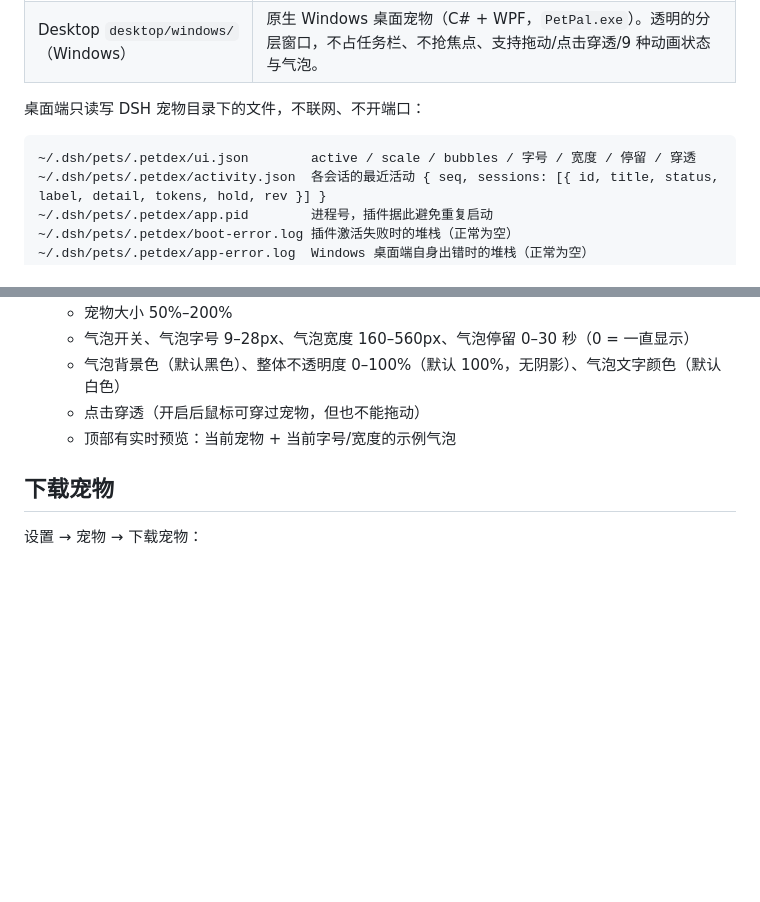
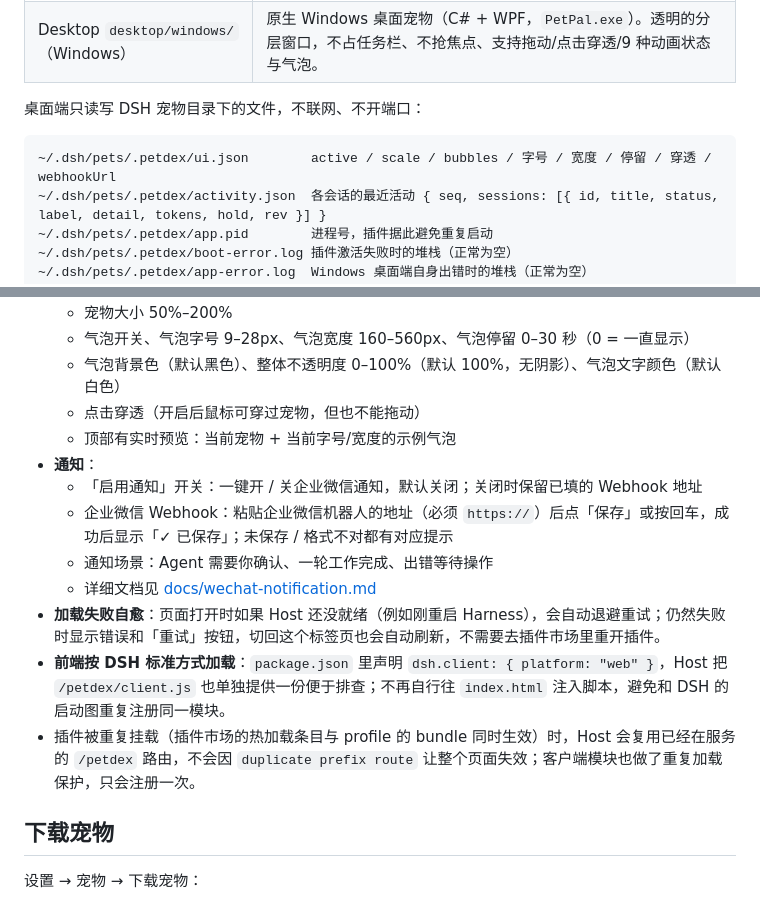
Before and after one commit to flowers-59f/dsh-petpal, a Markdown page: README.md, 2 parts joined by grey strips. Drawn GitHub-style; blank space fills up the shorter version.

````diff
--- a/README.md
+++ b/README.md
@@ -39,7 +39,7 @@ dsh plugin --profile <profile> add github:flowers-59f/dsh-petpal
 桌面端只读写 DSH 宠物目录下的文件，不联网、不开端口：
 
 ```
-~/.dsh/pets/.petdex/ui.json        active / scale / bubbles / 字号 / 宽度 / 停留 / 穿透
+~/.dsh/pets/.petdex/ui.json        active / scale / bubbles / 字号 / 宽度 / 停留 / 穿透 / webhookUrl
 ~/.dsh/pets/.petdex/activity.json  各会话的最近活动 { seq, sessions: [{ id, title, status, label, detail, tokens, hold, rev }] }
 ~/.dsh/pets/.petdex/app.pid        进程号，插件据此避免重复启动
 ~/.dsh/pets/.petdex/boot-error.log 插件激活失败时的堆栈（正常为空）
@@ -62,6 +62,14 @@ Windows 端还会把窗口位置写进 `ui.json` 的 `winX` / `winY`（WPF 逻
   - 气泡背景色（默认黑色）、整体不透明度 0–100%（默认 100%，无阴影）、气泡文字颜色（默认白色）
   - 点击穿透（开启后鼠标可穿过宠物，但也不能拖动）
   - 顶部有实时预览：当前宠物 + 当前字号/宽度的示例气泡
+- **通知**：
+  - 「启用通知」开关：一键开 / 关企业微信通知，默认关闭；关闭时保留已填的 Webhook 地址
+  - 企业微信 Webhook：粘贴企业微信机器人的地址（必须 `https://`）后点「保存」或按回车，成功后显示「✓ 已保存」；未保存 / 格式不对都有对应提示
+  - 通知场景：Agent 需要你确认、一轮工作完成、出错等待操作
+  - 详细文档见 [docs/wechat-notification.md](docs/wechat-notification.md)
+- **加载失败自愈**：页面打开时如果 Host 还没就绪（例如刚重启 Harness），会自动退避重试；仍然失败时显示错误和「重试」按钮，切回这个标签页也会自动刷新，不需要去插件市场里重开插件。
+- **前端按 DSH 标准方式加载**：`package.json` 里声明 `dsh.client: { platform: "web" }`，Host 把 `/petdex/client.js` 也单独提供一份便于排查；不再自行往 `index.html` 注入脚本，避免和 DSH 的启动图重复注册同一模块。
+- 插件被重复挂载（插件市场的热加载条目与 profile 的 bundle 同时生效）时，Host 会复用已经在服务的 `/petdex` 路由，不会因 `duplicate prefix route` 让整个页面失效；客户端模块也做了重复加载保护，只会注册一次。
 
 ## 下载宠物
 
````
Also changed, not shown: docs/testing-wechat-notification.md (added, +173 -0 lines), docs/wechat-notification.md (added, +140 -0 lines), docs/preview-layout.png (added), 6 other files.
